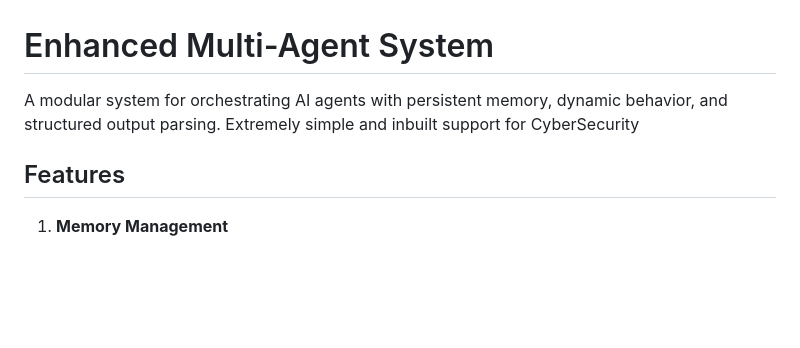
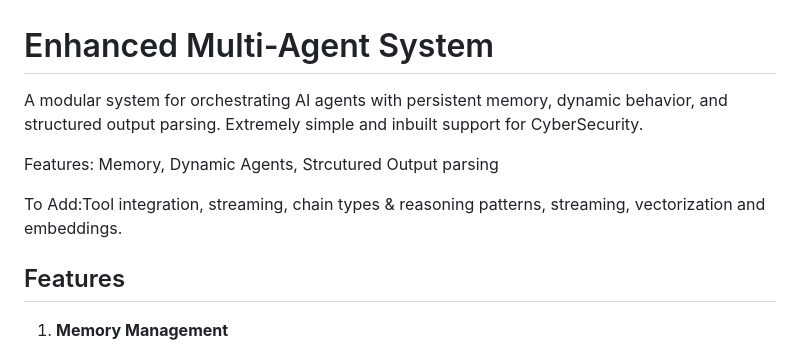
Before and after one commit to RahulModak74/working_agents, a Markdown page: README.md, the part around the change. Rendered like a GitHub page; blank space fills up the shorter version.

```diff
--- a/README.md
+++ b/README.md
@@ -1,6 +1,10 @@
 # Enhanced Multi-Agent System
 
-A modular system for orchestrating AI agents with persistent memory, dynamic behavior, and structured output parsing. Extremely simple and inbuilt support for CyberSecurity
+A modular system for orchestrating AI agents with persistent memory, dynamic behavior, and structured output parsing. Extremely simple and inbuilt support for CyberSecurity.
+
+Features: Memory, Dynamic Agents, Strcutured Output parsing
+
+To Add:Tool integration, streaming, chain types & reasoning patterns, streaming, vectorization and embeddings.
 
 ## Features
 
```
